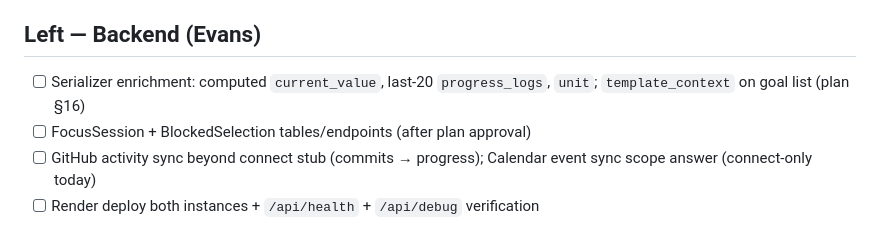
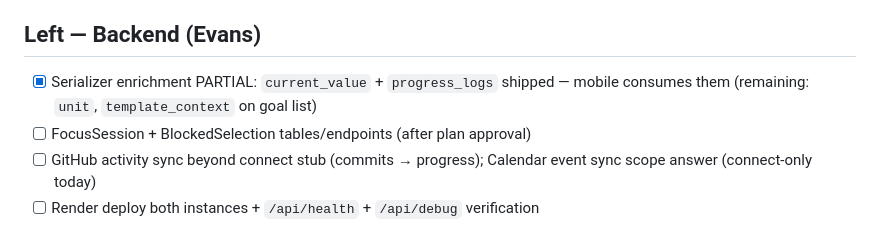
Before and after one commit to manofval0r/ontrack, a Markdown page: artifacts/task-tracker.md, the part around the change. Rendered like a GitHub page.

Commit message:
tracker: backend enrichment partial

```diff
--- a/artifacts/task-tracker.md
+++ b/artifacts/task-tracker.md
@@ -48,7 +48,7 @@ Updated: 2026-09-28.
 
 ## Left — Backend (Evans)
 
-- [ ] Serializer enrichment: computed `current_value`, last-20 `progress_logs`, `unit`; `template_context` on goal list (plan §16)
+- [x] Serializer enrichment PARTIAL: `current_value` + `progress_logs` shipped — mobile consumes them (remaining: `unit`, `template_context` on goal list)
 - [ ] FocusSession + BlockedSelection tables/endpoints (after plan approval)
 - [ ] GitHub activity sync beyond connect stub (commits → progress); Calendar event sync scope answer (connect-only today)
 - [ ] Render deploy both instances + `/api/health` + `/api/debug` verification
```
